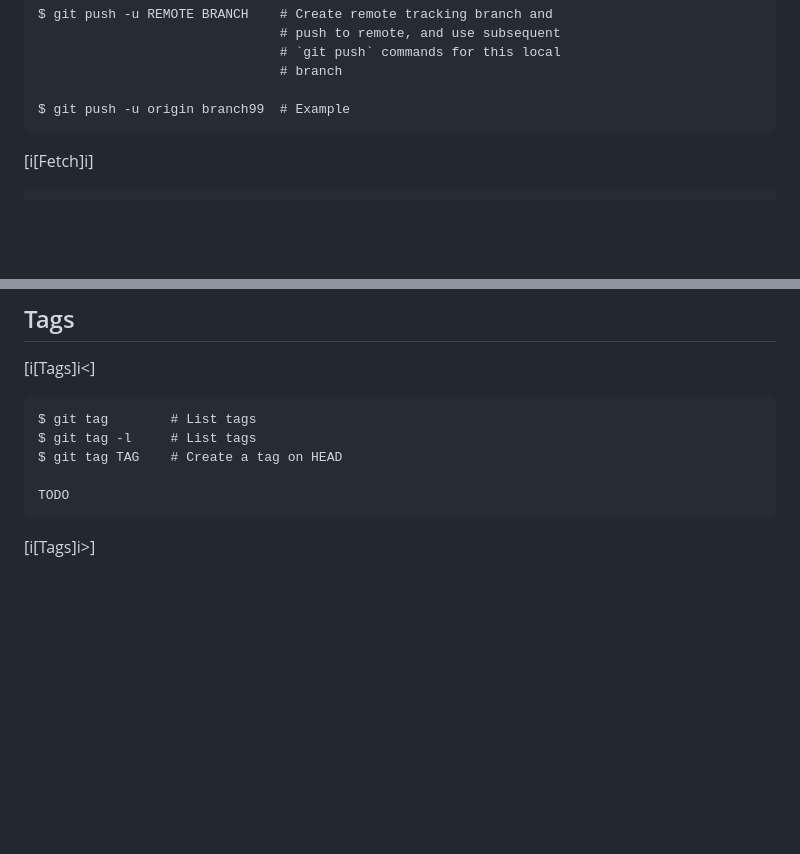
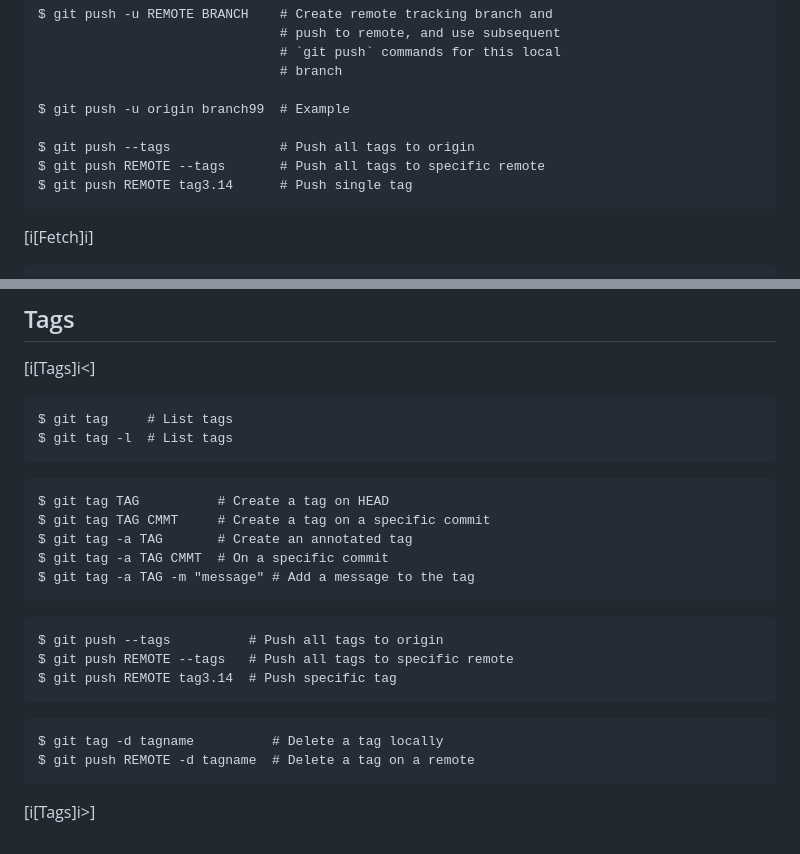
Before and after one commit to beejjorgensen/bggit, a Markdown page: src/bggit_part_A900_reference.md, 2 parts joined by grey strips. Drawn GitHub-style; blank space fills up the shorter version.

Commit message:
finish tags

````diff
--- a/src/bggit_part_A900_reference.md
+++ b/src/bggit_part_A900_reference.md
@@ -375,6 +375,10 @@ $ git push -u REMOTE BRANCH    # Create remote tracking branch and
                                # branch
 
 $ git push -u origin branch99  # Example
+
+$ git push --tags              # Push all tags to origin
+$ git push REMOTE --tags       # Push all tags to specific remote
+$ git push REMOTE tag3.14      # Push single tag
 ```
 
 [i[Fetch]i]
@@ -576,11 +580,27 @@ $ git commit -m "remove DIR submodule"
 [i[Tags]i<]
 
 ``` {.default}
-$ git tag        # List tags
-$ git tag -l     # List tags
-$ git tag TAG    # Create a tag on HEAD
+$ git tag     # List tags
+$ git tag -l  # List tags
+```
 
-TODO
+``` {.default}
+$ git tag TAG          # Create a tag on HEAD
+$ git tag TAG CMMT     # Create a tag on a specific commit
+$ git tag -a TAG       # Create an annotated tag
+$ git tag -a TAG CMMT  # On a specific commit
+$ git tag -a TAG -m "message" # Add a message to the tag
+```
+
+``` {.default}
+$ git push --tags          # Push all tags to origin
+$ git push REMOTE --tags   # Push all tags to specific remote
+$ git push REMOTE tag3.14  # Push specific tag
+```
+
+``` {.default}
+$ git tag -d tagname          # Delete a tag locally
+$ git push REMOTE -d tagname  # Delete a tag on a remote
 ```
 
 [i[Tags]i>]
````
